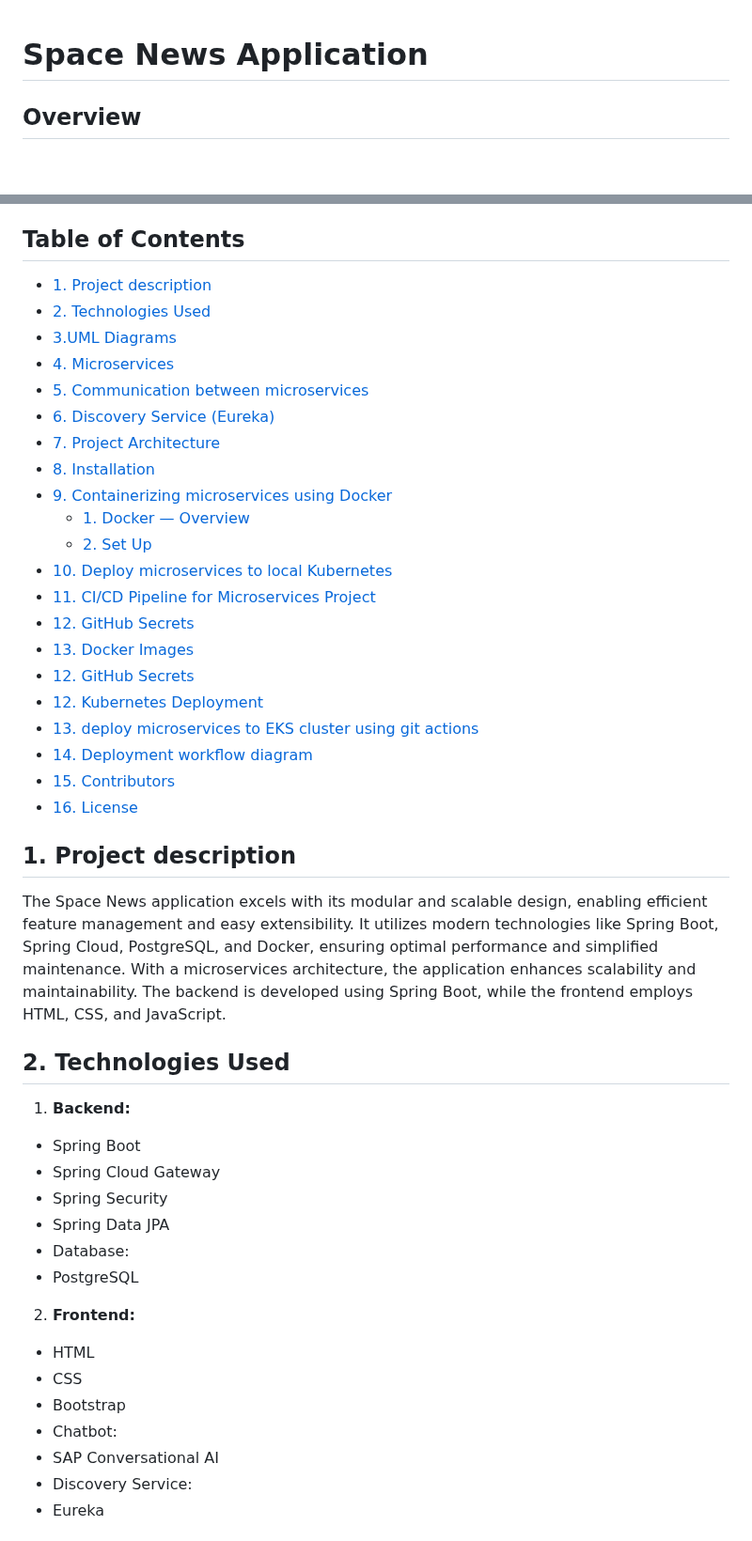
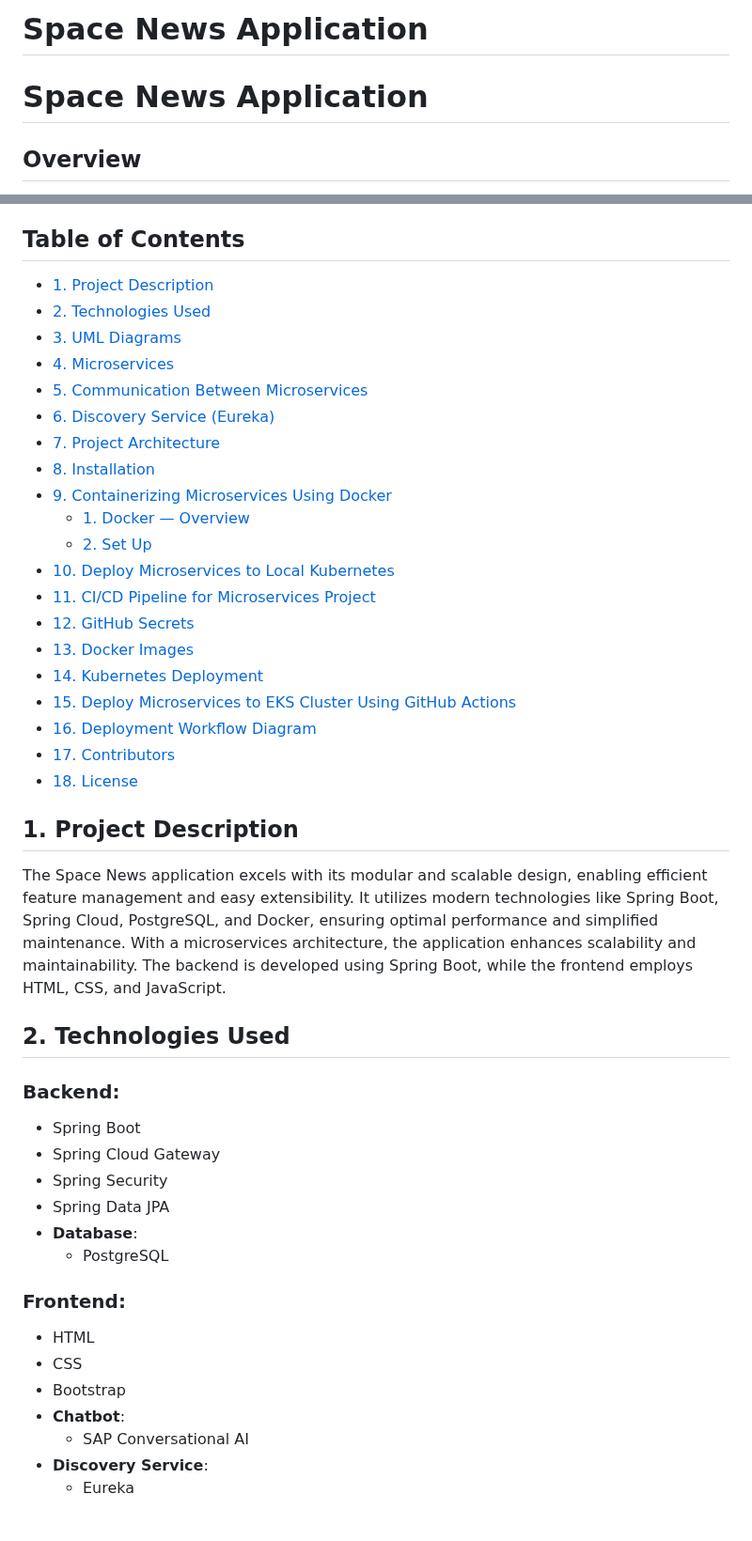
Before and after one commit to m-elhamlaoui/SpaceNews, a Markdown page: README.md, 2 parts joined by grey strips. Shown at 94% size. GitHub-like rendering; blank space fills up the shorter version.

```diff
--- a/README.md
+++ b/README.md
@@ -1,3 +1,5 @@
+# Space News Application
+
 # Space News Application
 
 ## Overview
@@ -6,45 +8,47 @@ Space News Application is a modern platform that provides the latest news and ar
 
 ## Table of Contents
 
-- [1. Project description](#description)
+- [1. Project Description](#project-description)
 - [2. Technologies Used](#technologies-used)
-- [3.UML Diagrams](#diagrams)
+- [3. UML Diagrams](#uml-diagrams)
 - [4. Microservices](#microservices)
-- [5. Communication between microservices](#api-gateway)
+- [5. Communication Between Microservices](#communication-between-microservices)
 - [6. Discovery Service (Eureka)](#discovery-service-eureka)
 - [7. Project Architecture](#project-architecture)
 - [8. Installation](#installation)
-- [9. Containerizing microservices using Docker](#containerizing-microservices-using-docker)
-  - [1. Docker — Overview](#1-docker--overview)
-  - [2. Set Up](#2-set-up)
-- [10. Deploy microservices to local Kubernetes](#deploy-microservices-to-local-kubernetes)
-- [11. CI/CD Pipeline for Microservices Project](#ci/cd-pipeline-for-microservices-project)
-- [12. GitHub Secrets](#gihHub_secrets)
-- [13. Docker Images](#docker_images)
-- [12. GitHub Secrets](#gihHub_secrets)
-- [12. Kubernetes Deployment](#kubernetes_deployment)
-- [13. deploy microservices to EKS cluster using git actions](#deploy-microservices-to-EKS-cluster-using-git-actions)
-- [14. Deployment workflow diagram](#Deployment-workflow-diagram)
-- [15. Contributors](#contributors)
-- [16. License](#license)
+- [9. Containerizing Microservices Using Docker](#containerizing-microservices-using-docker)
+  - [1. Docker — Overview](#docker--overview)
+  - [2. Set Up](#set-up)
+- [10. Deploy Microservices to Local Kubernetes](#deploy-microservices-to-local-kubernetes)
+- [11. CI/CD Pipeline for Microservices Project](#ci-cd-pipeline-for-microservices-project)
+- [12. GitHub Secrets](#github-secrets)
+- [13. Docker Images](#docker-images)
+- [14. Kubernetes Deployment](#kubernetes-deployment)
+- [15. Deploy Microservices to EKS Cluster Using GitHub Actions](#deploy-microservices-to-eks-cluster-using-github-actions)
+- [16. Deployment Workflow Diagram](#deployment-workflow-diagram)
+- [17. Contributors](#contributors)
+- [18. License](#license)
 
-## 1. Project description
+## 1. Project Description
 
 The Space News application excels with its modular and scalable design, enabling efficient feature management and easy extensibility. It utilizes modern technologies like Spring Boot, Spring Cloud, PostgreSQL, and Docker, ensuring optimal performance and simplified maintenance. With a microservices architecture, the application enhances scalability and maintainability. The backend is developed using Spring Boot, while the frontend employs HTML, CSS, and JavaScript.
+
 ## 2. Technologies Used
-1. **Backend:**
+
+### Backend:
 - Spring Boot
 - Spring Cloud Gateway
 - Spring Security
 - Spring Data JPA
-- Database:
-- PostgreSQL
-2. **Frontend:**
+- **Database**:
+  - PostgreSQL
+
+### Frontend:
 - HTML
 - CSS
 - Bootstrap
-- Chatbot:
-- SAP Conversational AI
-- Discovery Service:
-- Eureka
+- **Chatbot**:
+  - SAP Conversational AI
+- **Discovery Service**:
+  - Eureka
 
```
Also changed, not shown: other parts of README.md (+41 -40 lines).
